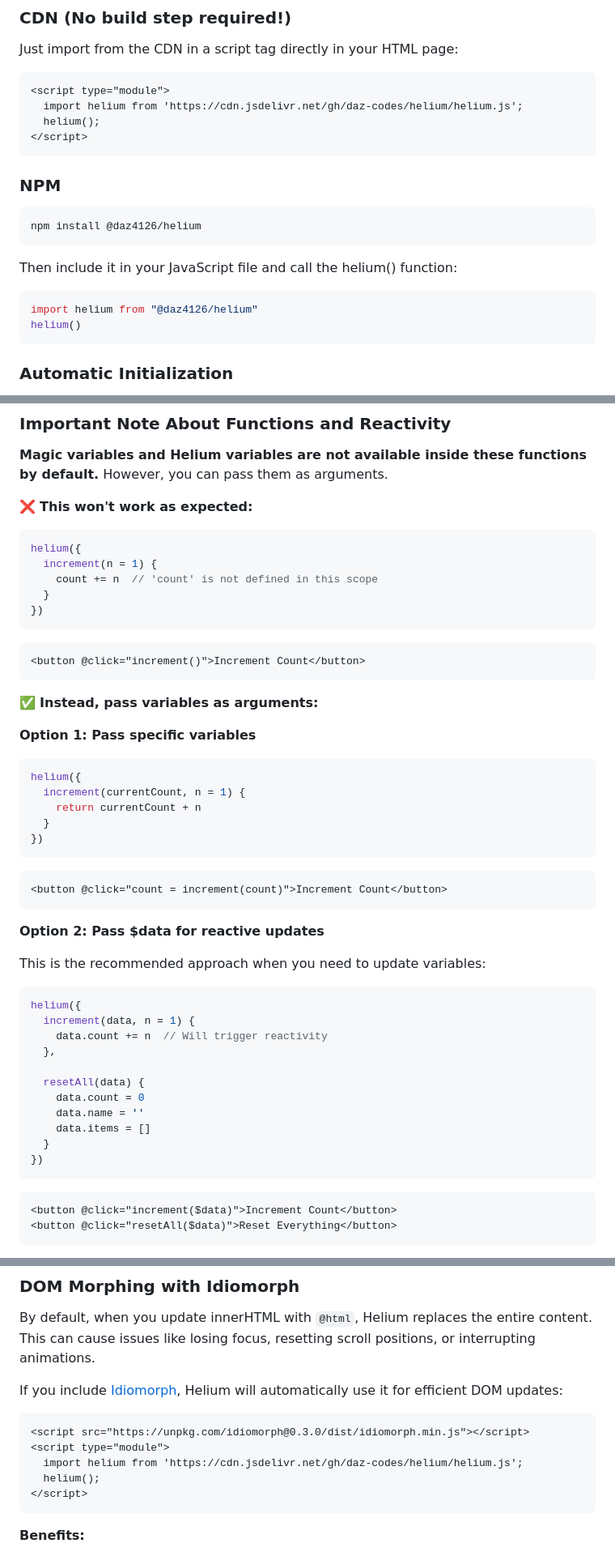
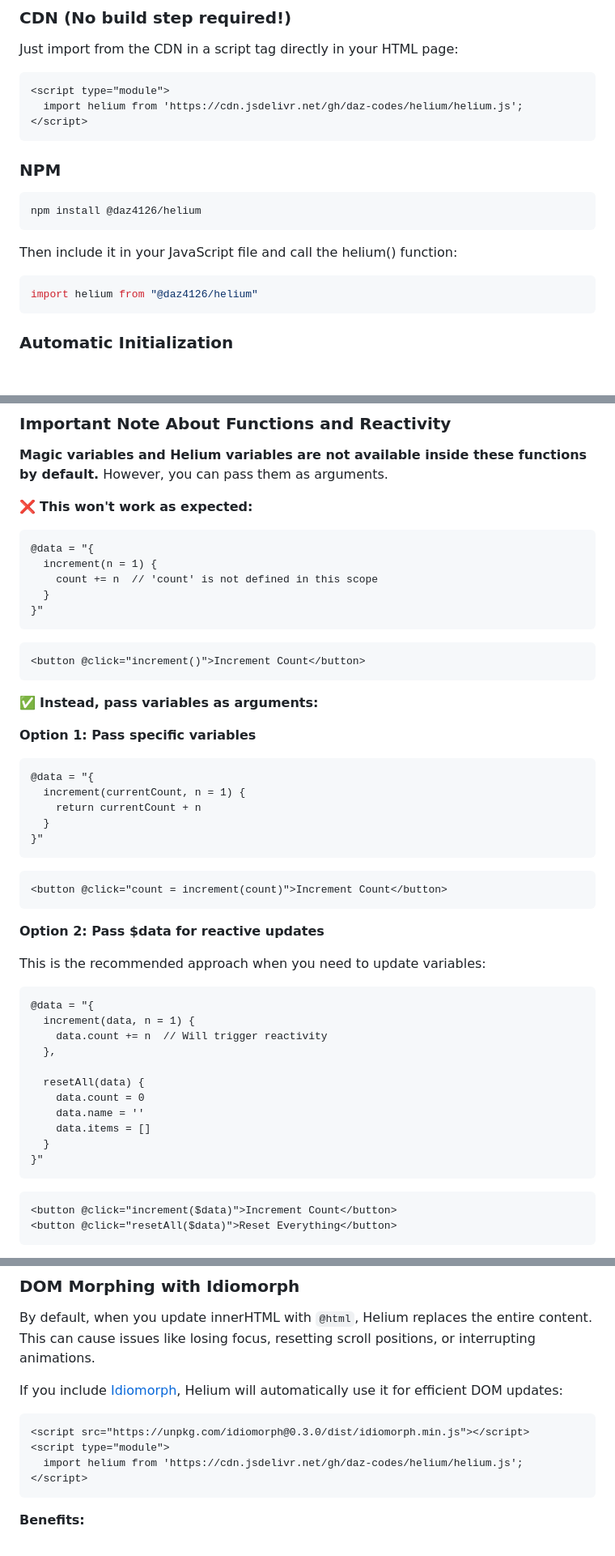
Before and after one commit to daz-codes/helium, a Markdown page: README.md, 3 parts joined by grey strips. Shown at 81% size. GitHub-like rendering; blank space fills up the shorter version.

````diff
--- a/README.md
+++ b/README.md
@@ -33,7 +33,6 @@ Just import from the CDN in a script tag directly in your HTML page:
 ```html
 <script type="module">
   import helium from 'https://cdn.jsdelivr.net/gh/daz-codes/helium/helium.js';
-  helium();
 </script>
 ```
 
@@ -47,7 +46,6 @@ Then include it in your JavaScript file and call the helium() function:
 
 ```javascript
 import helium from "@daz4126/helium"
-helium()
 ```
 
 ### Automatic Initialization
@@ -765,12 +745,12 @@ Using these functions:
 
 ❌ **This won't work as expected:**
 
-```javascript
-helium({
+```html
+@data = "{
   increment(n = 1) {
     count += n  // 'count' is not defined in this scope
   }
-})
+}"
 ```
 
 ```html
@@ -780,12 +760,12 @@ helium({
 ✅ **Instead, pass variables as arguments:**
 
 **Option 1: Pass specific variables**
-```javascript
-helium({
+```html
+@data = "{
   increment(currentCount, n = 1) {
     return currentCount + n
   }
-})
+}"
 ```
 
 ```html
@@ -796,8 +776,8 @@ helium({
 
 This is the recommended approach when you need to update variables:
 
-```javascript
-helium({
+```html
+@data = "{
   increment(data, n = 1) {
     data.count += n  // Will trigger reactivity
   },
@@ -807,7 +787,7 @@ helium({
     data.name = ''
     data.items = []
   }
-})
+}"
 ```
 
 ```html
@@ -829,7 +809,6 @@ If you include [Idiomorph](https://github.com/bigskysoftware/idiomorph), Helium
 <script src="https://unpkg.com/idiomorph@0.3.0/dist/idiomorph.min.js"></script>
 <script type="module">
   import helium from 'https://cdn.jsdelivr.net/gh/daz-codes/helium/helium.js';
-  helium();
 </script>
 ```
 
````
Also changed, not shown: other parts of README.md (+5 -41 lines).
